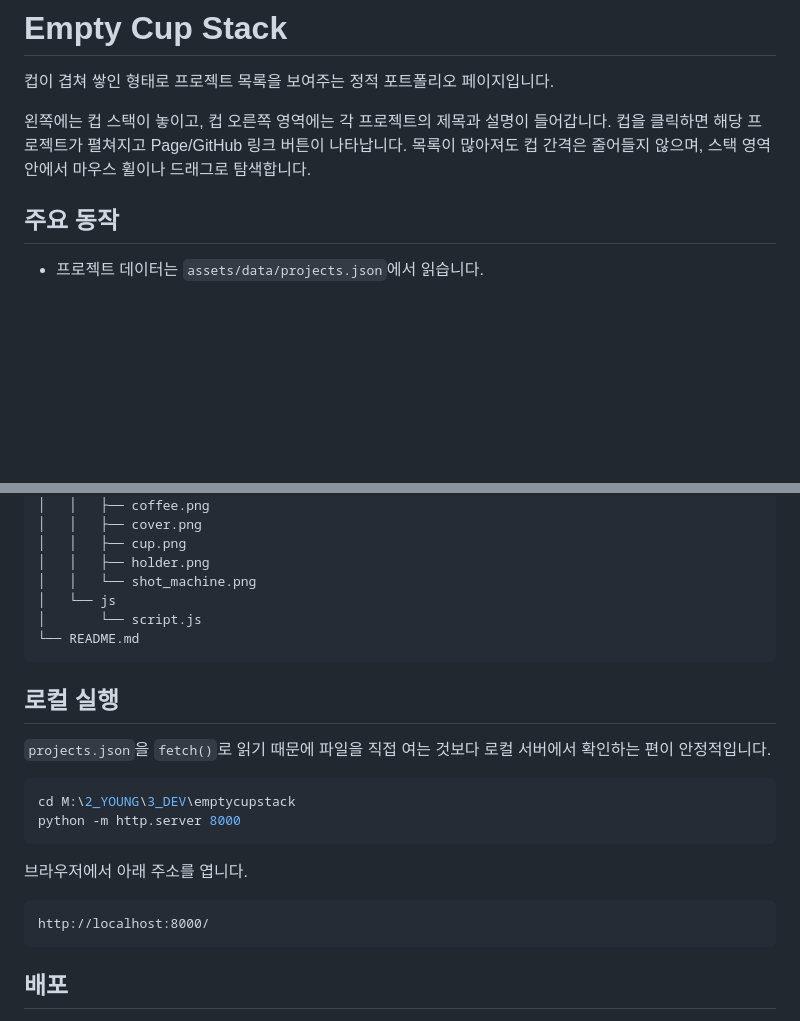
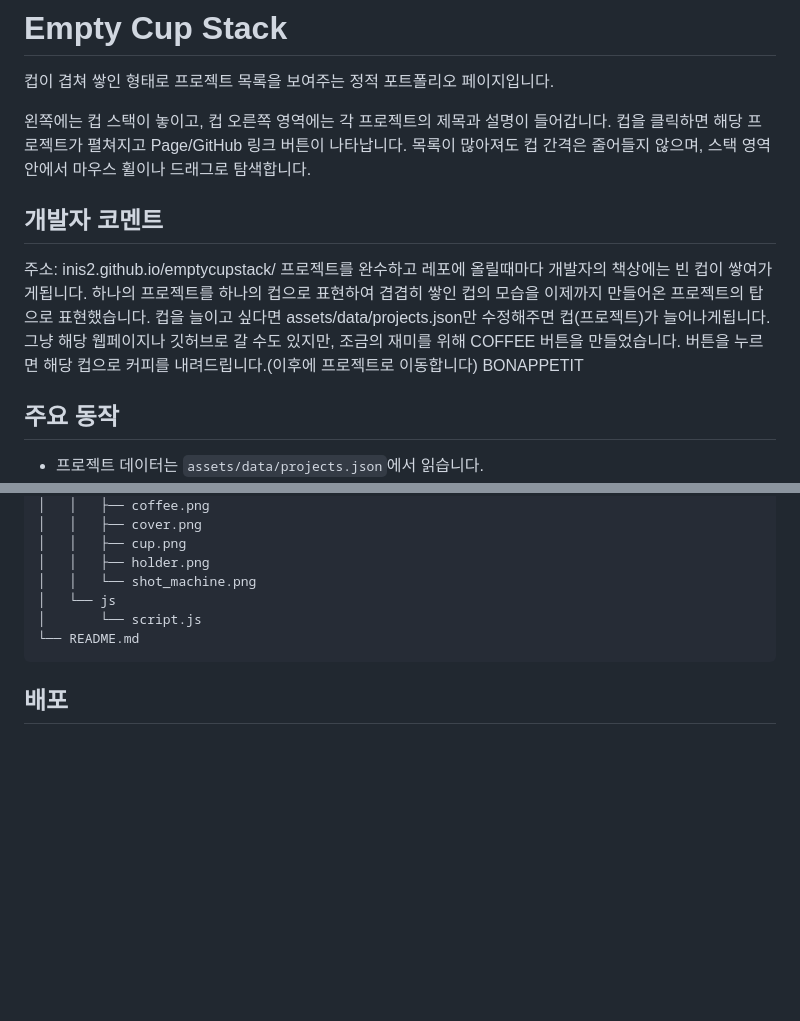
Before and after one commit to INIS2/emptycupstack, a Markdown page: README.md, 2 parts joined by grey strips. Drawn GitHub-style; blank space fills up the shorter version.

````diff
--- a/README.md
+++ b/README.md
@@ -3,6 +3,16 @@
 컵이 겹쳐 쌓인 형태로 프로젝트 목록을 보여주는 정적 포트폴리오 페이지입니다.
 
 왼쪽에는 컵 스택이 놓이고, 컵 오른쪽 영역에는 각 프로젝트의 제목과 설명이 들어갑니다. 컵을 클릭하면 해당 프로젝트가 펼쳐지고 Page/GitHub 링크 버튼이 나타납니다. 목록이 많아져도 컵 간격은 줄어들지 않으며, 스택 영역 안에서 마우스 휠이나 드래그로 탐색합니다.
+
+## 개발자 코멘트
+주소: inis2.github.io/emptycupstack/
+프로젝트를 완수하고 레포에 올릴때마다 개발자의 책상에는 빈 컵이 쌓여가게됩니다.
+하나의 프로젝트를 하나의 컵으로 표현하여 겹겹히 쌓인 컵의 모습을 이제까지 만들어온 프로젝트의 탑으로 표현했습니다.
+컵을 늘이고 싶다면 assets/data/projects.json만 수정해주면 컵(프로젝트)가 늘어나게됩니다.
+그냥 해당 웹페이지나 깃허브로 갈 수도 있지만, 조금의 재미를 위해 COFFEE 버튼을 만들었습니다.
+버튼을 누르면 해당 컵으로 커피를 내려드립니다.(이후에 프로젝트로 이동합니다)
+BONAPPETIT
+
 
 ## 주요 동작
 
@@ -94,21 +104,6 @@ https://github.com/INIS2/EIP_TEST
 └── README.md
 ```
 
-## 로컬 실행
-
-`projects.json`을 `fetch()`로 읽기 때문에 파일을 직접 여는 것보다 로컬 서버에서 확인하는 편이 안정적입니다.
-
-```powershell
-cd M:\2_YOUNG\3_DEV\emptycupstack
-python -m http.server 8000
-```
-
-브라우저에서 아래 주소를 엽니다.
-
-```text
-http://localhost:8000/
-```
-
 ## 배포
 
 GitHub Pages 기준 URL:
````
